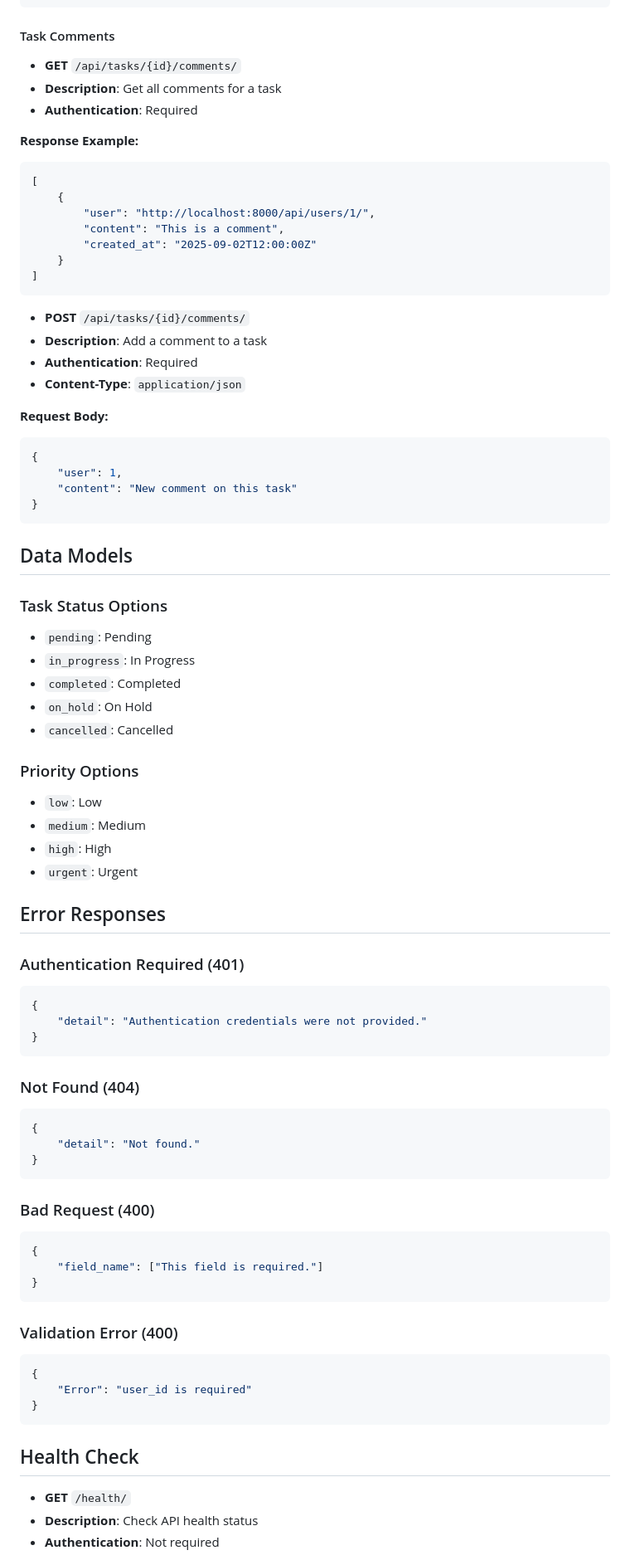
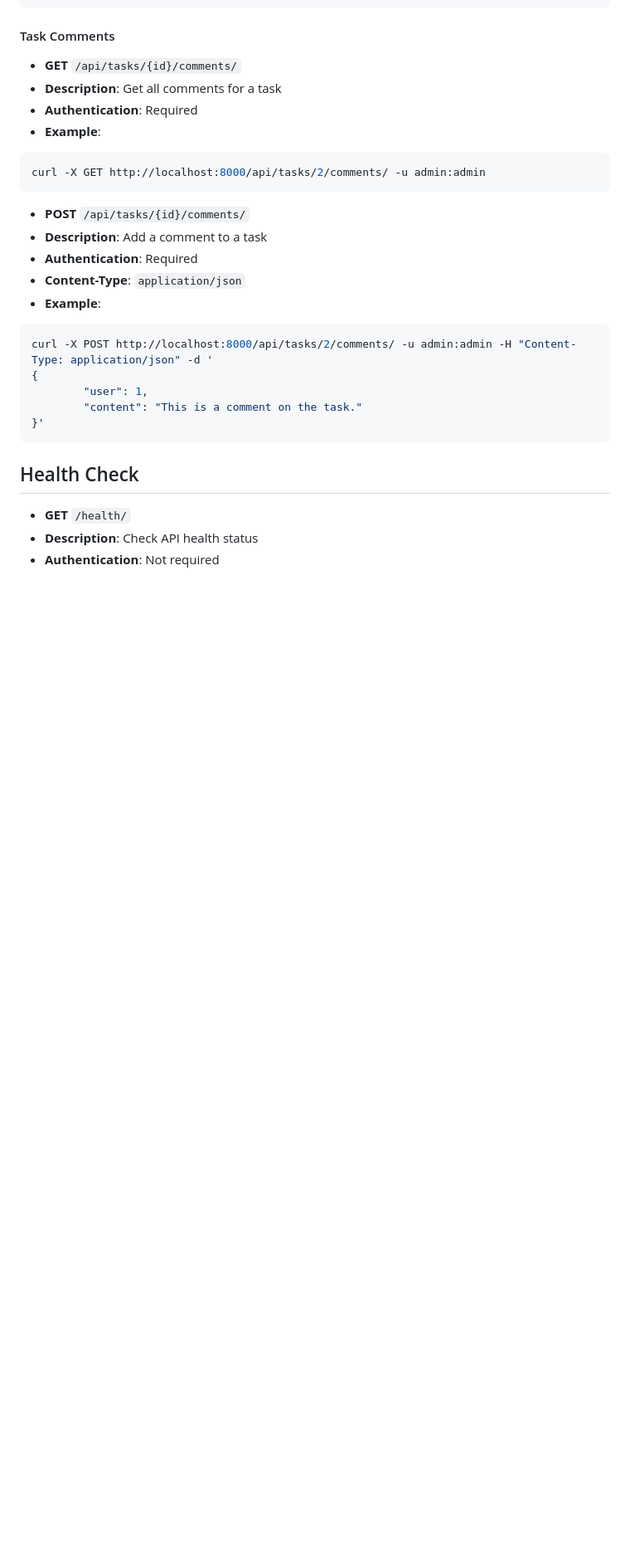
Before and after one commit to fanchymarin/task-management-system, a Markdown page: docs/API_DOCUMENTATION.md, the part around the change printed below. Shown: that part at 83% size. Rendered like a GitHub page; blank space fills up the shorter version.

````diff
--- a/docs/API_DOCUMENTATION.md
+++ b/docs/API_DOCUMENTATION.md
@@ -204,74 +166,22 @@ The API uses Django REST Framework's session authentication. Users must log in t
 - **GET** `/api/tasks/{id}/comments/`
 - **Description**: Get all comments for a task
 - **Authentication**: Required
-
-**Response Example:**
-```json
-[
-    {
-        "user": "http://localhost:8000/api/users/1/",
-        "content": "This is a comment",
-        "created_at": "2025-09-02T12:00:00Z"
-    }
-]
+- **Example**:
+```bash
+curl -X GET http://localhost:8000/api/tasks/2/comments/ -u admin:admin
 ```
 
 - **POST** `/api/tasks/{id}/comments/`
 - **Description**: Add a comment to a task
 - **Authentication**: Required
 - **Content-Type**: `application/json`
-
-**Request Body:**
-```json
+- **Example**:
+```bash
+curl -X POST http://localhost:8000/api/tasks/2/comments/ -u admin:admin -H "Content-Type: application/json" -d '
 {
-    "user": 1,
-    "content": "New comment on this task"
-}
-```
-
-## Data Models
-
-### Task Status Options
-- `pending`: Pending
-- `in_progress`: In Progress
-- `completed`: Completed
-- `on_hold`: On Hold
-- `cancelled`: Cancelled
-
-### Priority Options
-- `low`: Low
-- `medium`: Medium
-- `high`: High
-- `urgent`: Urgent
-
-## Error Responses
-
-### Authentication Required (401)
-```json
-{
-    "detail": "Authentication credentials were not provided."
-}
-```
-
-### Not Found (404)
-```json
-{
-    "detail": "Not found."
-}
-```
-
-### Bad Request (400)
-```json
-{
-    "field_name": ["This field is required."]
-}
-```
-
-### Validation Error (400)
-```json
-{
-    "Error": "user_id is required"
-}
+        "user": 1,
+        "content": "This is a comment on the task."
+}'
 ```
 
 ## Health Check
````
Also changed, not shown: other parts of docs/API_DOCUMENTATION.md (+72 -226 lines).
